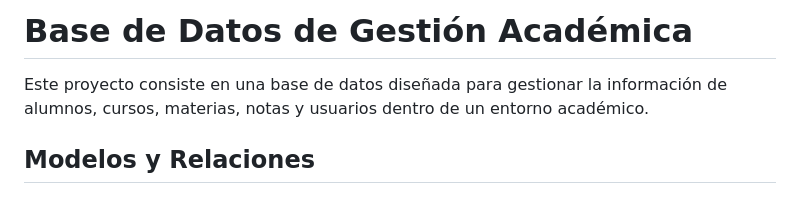
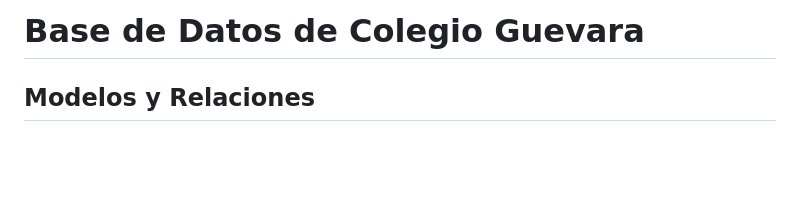
Before and after one commit to Gforneron/TPI, a Markdown page: Bocetos/Modelos.md, the part around the change. Rendered like a GitHub page; blank space fills up the shorter version.

```diff
--- a/Bocetos/Modelos.md
+++ b/Bocetos/Modelos.md
@@ -1,6 +1,4 @@
-# Base de Datos de Gestión Académica
-
-Este proyecto consiste en una base de datos diseñada para gestionar la información de alumnos, cursos, materias, notas y usuarios dentro de un entorno académico.
+# Base de Datos de Colegio Guevara
 
 ## Modelos y Relaciones
 
```
